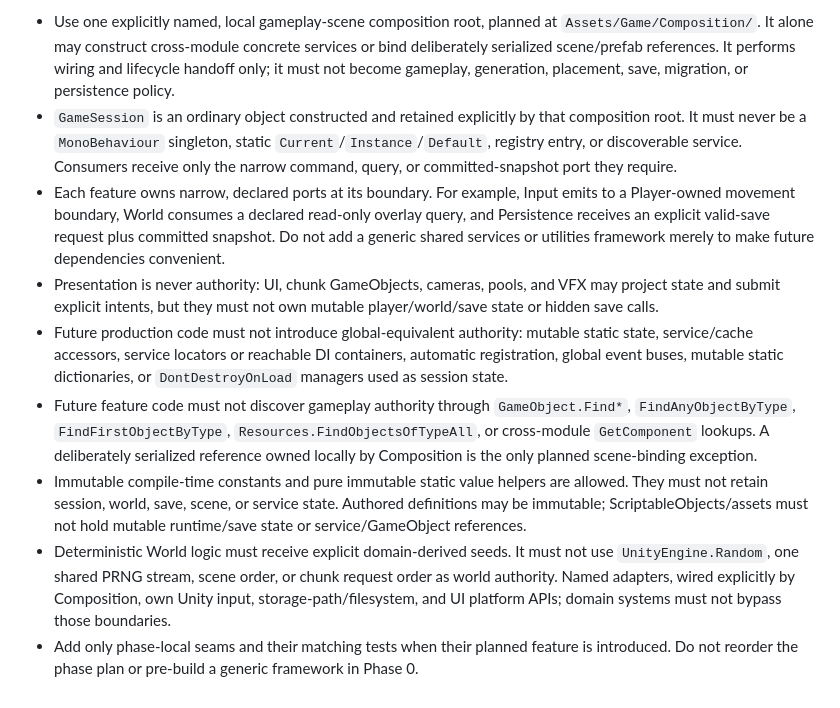
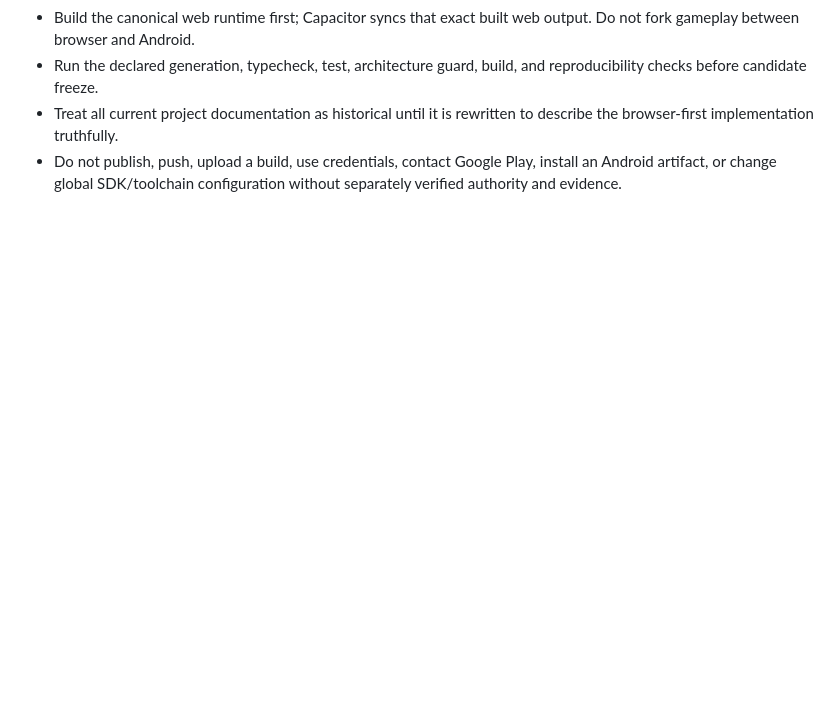
Before and after one commit to johnkennedy-ui/Wanderer, a Markdown page: AGENTS.md, the part around one of its changes. Rendered like a GitHub page; blank space fills up the shorter version.

Commit message:
docs: pivot project contract to browser-first

```diff
--- a/AGENTS.md
+++ b/AGENTS.md
@@ -56,39 +87,9 @@ documentation-only foundation.
-- Use one explicitly named, local gameplay-scene composition root, planned at
-  `Assets/Game/Composition/`. It alone may construct cross-module concrete
-  services or bind deliberately serialized scene/prefab references. It performs
-  wiring and lifecycle handoff only; it must not become gameplay, generation,
-  placement, save, migration, or persistence policy.
-- `GameSession` is an ordinary object constructed and retained explicitly by
-  that composition root. It must never be a `MonoBehaviour` singleton, static
-  `Current`/`Instance`/`Default`, registry entry, or discoverable service.
-  Consumers receive only the narrow command, query, or committed-snapshot port
-  they require.
-- Each feature owns narrow, declared ports at its boundary. For example, Input
-  emits to a Player-owned movement boundary, World consumes a declared
-  read-only overlay query, and Persistence receives an explicit valid-save
-  request plus committed snapshot. Do not add a generic shared services or
-  utilities framework merely to make future dependencies convenient.
-- Presentation is never authority: UI, chunk GameObjects, cameras, pools, and
-  VFX may project state and submit explicit intents, but they must not own
-  mutable player/world/save state or hidden save calls.
-- Future production code must not introduce global-equivalent authority:
-  mutable static state, service/cache accessors, service locators or reachable
-  DI containers, automatic registration, global event buses, mutable static
-  dictionaries, or `DontDestroyOnLoad` managers used as session state.
-- Future feature code must not discover gameplay authority through
-  `GameObject.Find*`, `FindAnyObjectByType`, `FindFirstObjectByType`,
-  `Resources.FindObjectsOfTypeAll`, or cross-module `GetComponent` lookups.
-  A deliberately serialized reference owned locally by Composition is the only
-  planned scene-binding exception.
-- Immutable compile-time constants and pure immutable static value helpers are
-  allowed. They must not retain session, world, save, scene, or service state.
-  Authored definitions may be immutable; ScriptableObjects/assets must not hold
-  mutable runtime/save state or service/GameObject references.
-- Deterministic World logic must receive explicit domain-derived seeds. It must
-  not use `UnityEngine.Random`, one shared PRNG stream, scene order, or chunk
-  request order as world authority. Named adapters, wired explicitly by
-  Composition, own Unity input, storage-path/filesystem, and UI platform APIs;
-  domain systems must not bypass those boundaries.
-- Add only phase-local seams and their matching tests when their planned
-  feature is introduced. Do not reorder the phase plan or pre-build a generic
-  framework in Phase 0.
+- Build the canonical web runtime first; Capacitor syncs that exact built web
+  output. Do not fork gameplay between browser and Android.
+- Run the declared generation, typecheck, test, architecture guard, build, and
+  reproducibility checks before candidate freeze.
+- Treat all current project documentation as historical until it is rewritten
+  to describe the browser-first implementation truthfully.
+- Do not publish, push, upload a build, use credentials, contact Google Play,
+  install an Android artifact, or change global SDK/toolchain configuration
+  without separately verified authority and evidence.
```
Also changed, not shown: other parts of AGENTS.md (+73 -42 lines).
